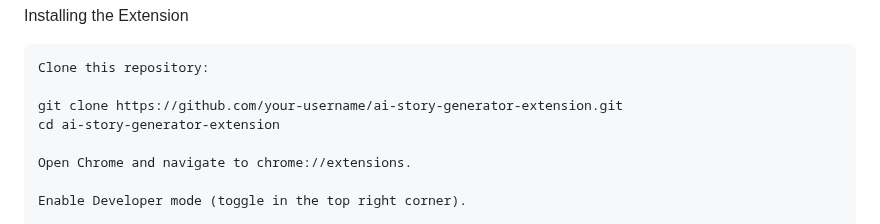
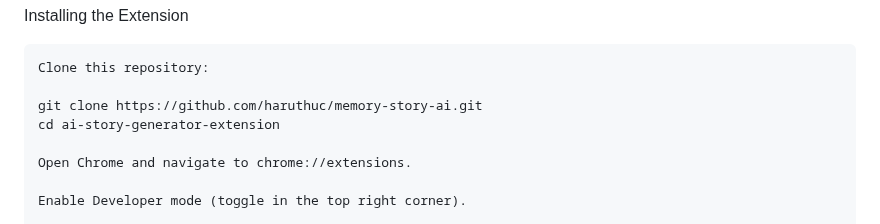
Before and after one commit to haruthuc/memory-story-ai, a Markdown page: README.md, the part around the change. GitHub-like rendering.

```diff
--- a/README.md
+++ b/README.md
@@ -31,7 +31,7 @@ Installing the Extension
 
     Clone this repository:
 
-    git clone https://github.com/your-username/ai-story-generator-extension.git
+    git clone https://github.com/haruthuc/memory-story-ai.git
     cd ai-story-generator-extension
 
     Open Chrome and navigate to chrome://extensions.
```
